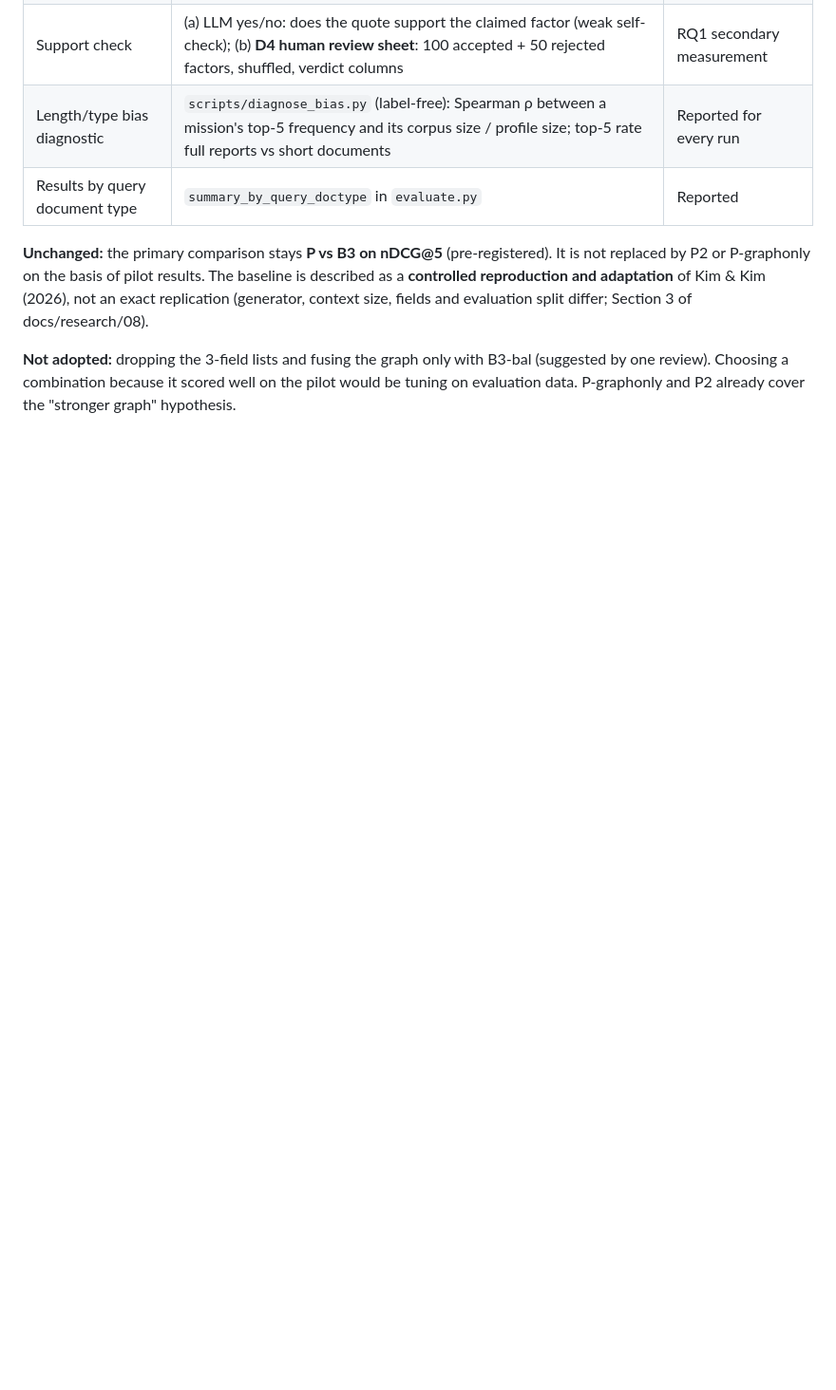
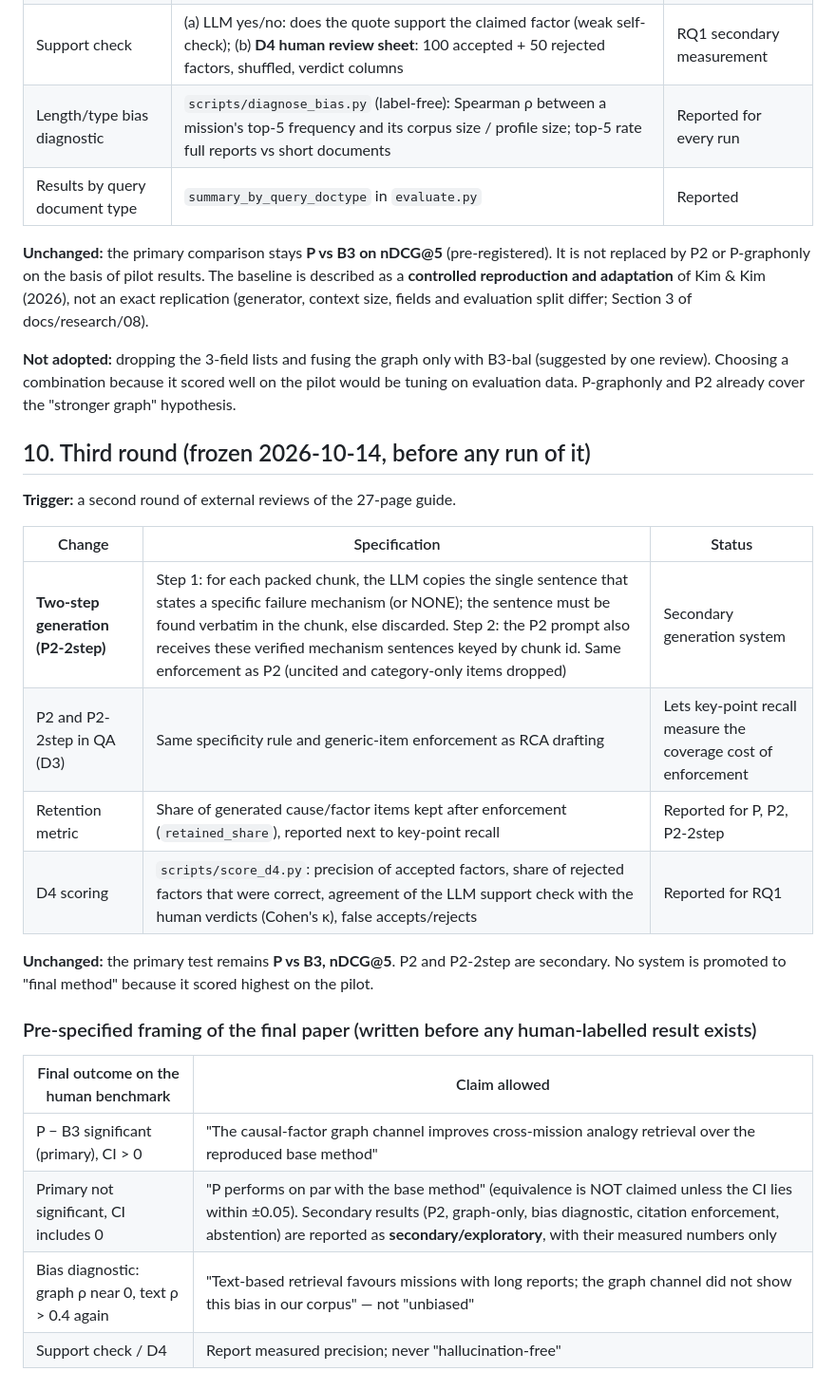
Before and after one commit to Amaresh2529/MissionMind_GraphRAG, a Markdown page: docs/research/09_Stage4_5_6_Method_and_Protocol.md, the part around the change. Shown at 95% size. Rendered like a GitHub page; blank space fills up the shorter version.

Commit message:
Protocol section 10 frozen before running: two-step generation, P2 in QA, retention metric, D4 scoring, pre-specified paper framing
Co-Authored-By: Claude Opus 5.5 <noreply@anthropic.com>

```diff
--- a/docs/research/09_Stage4_5_6_Method_and_Protocol.md
+++ b/docs/research/09_Stage4_5_6_Method_and_Protocol.md
@@ -145,3 +145,25 @@ influenced the design, so the final paper reports every result twice:
 **Unchanged:** the primary comparison stays **P vs B3 on nDCG@5** (pre-registered). It is not replaced by P2 or P-graphonly on the basis of pilot results. The baseline is described as a **controlled reproduction and adaptation** of Kim & Kim (2026), not an exact replication (generator, context size, fields and evaluation split differ; Section 3 of docs/research/08).
 
 **Not adopted:** dropping the 3-field lists and fusing the graph only with B3-bal (suggested by one review). Choosing a combination because it scored well on the pilot would be tuning on evaluation data. P-graphonly and P2 already cover the "stronger graph" hypothesis.
+
+## 10. Third round (frozen 2026-10-14, before any run of it)
+
+**Trigger:** a second round of external reviews of the 27-page guide.
+
+| Change | Specification | Status |
+|---|---|---|
+| **Two-step generation (P2-2step)** | Step 1: for each packed chunk, the LLM copies the single sentence that states a specific failure mechanism (or NONE); the sentence must be found verbatim in the chunk, else discarded. Step 2: the P2 prompt also receives these verified mechanism sentences keyed by chunk id. Same enforcement as P2 (uncited and category-only items dropped) | Secondary generation system |
+| P2 and P2-2step in QA (D3) | Same specificity rule and generic-item enforcement as RCA drafting | Lets key-point recall measure the coverage cost of enforcement |
+| Retention metric | Share of generated cause/factor items kept after enforcement (`retained_share`), reported next to key-point recall | Reported for P, P2, P2-2step |
+| D4 scoring | `scripts/score_d4.py`: precision of accepted factors, share of rejected factors that were correct, agreement of the LLM support check with the human verdicts (Cohen's κ), false accepts/rejects | Reported for RQ1 |
+
+**Unchanged:** the primary test remains **P vs B3, nDCG@5**. P2 and P2-2step are secondary. No system is promoted to "final method" because it scored highest on the pilot.
+
+### Pre-specified framing of the final paper (written before any human-labelled result exists)
+
+| Final outcome on the human benchmark | Claim allowed |
+|---|---|
+| P − B3 significant (primary), CI > 0 | "The causal-factor graph channel improves cross-mission analogy retrieval over the reproduced base method" |
+| Primary not significant, CI includes 0 | "P performs on par with the base method" (equivalence is NOT claimed unless the CI lies within ±0.05). Secondary results (P2, graph-only, bias diagnostic, citation enforcement, abstention) are reported as **secondary/exploratory**, with their measured numbers only |
+| Bias diagnostic: graph ρ near 0, text ρ > 0.4 again | "Text-based retrieval favours missions with long reports; the graph channel did not show this bias in our corpus" — not "unbiased" |
+| Support check / D4 | Report measured precision; never "hallucination-free" |
```
